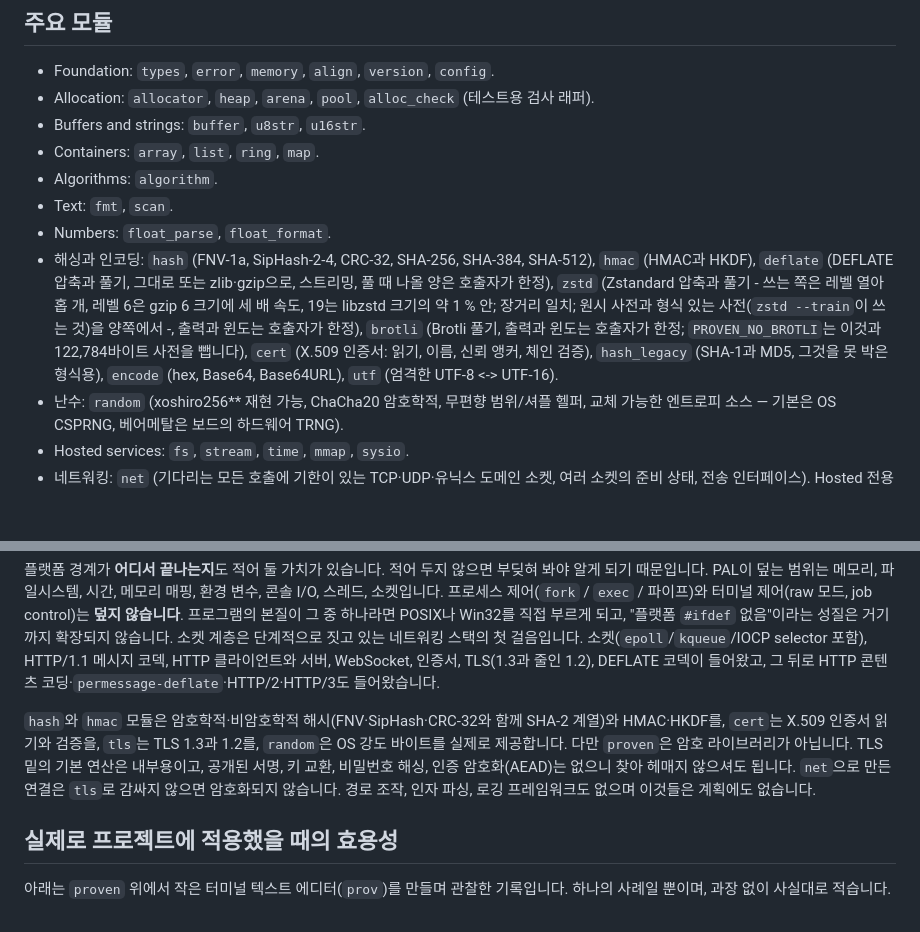
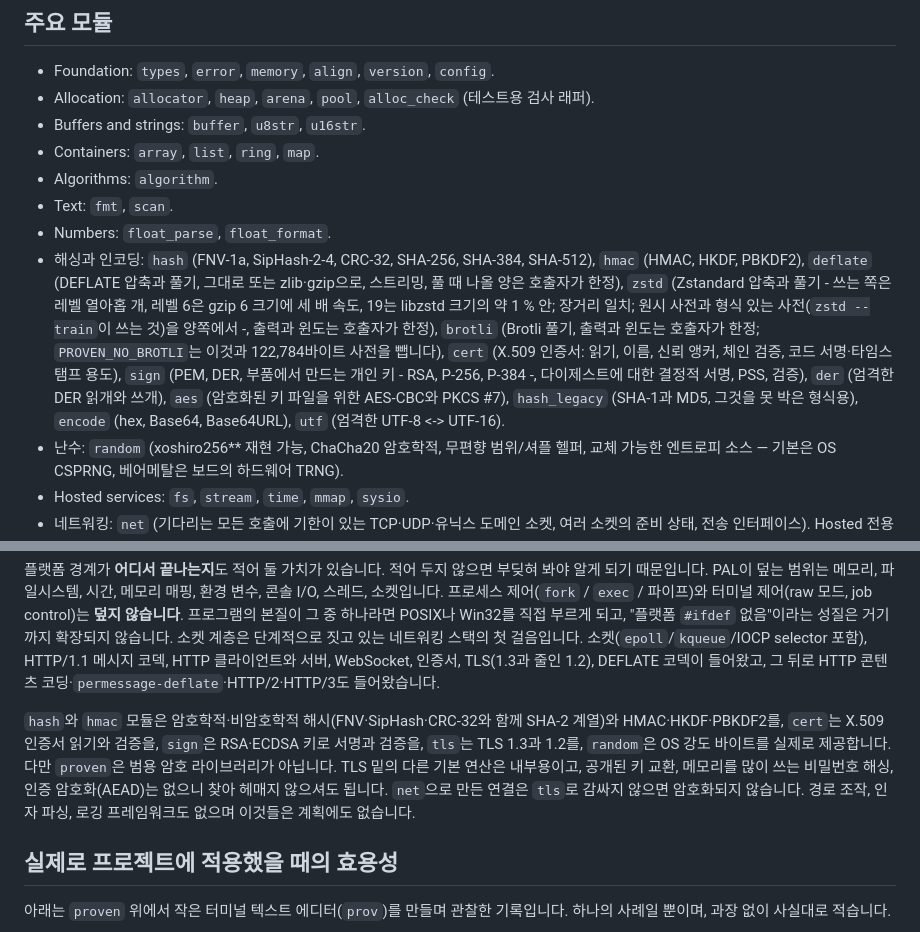
Before and after one commit to rubidus-api/proven_c_lib, a Markdown page: README-ko.md, 2 parts joined by grey strips. GitHub-like rendering; blank space fills up the shorter version.

Commit message:
README: sign, der, aes and PBKDF2 in the feature list and the crypto paragraph
Work: W-20261103-0900
Refs: none

```diff
--- a/README-ko.md
+++ b/README-ko.md
@@ -654,7 +654,7 @@ Cross compilation은 header, source visibility, ABI assumption, target별 compil
 - Algorithms: `algorithm`.
 - Text: `fmt`, `scan`.
 - Numbers: `float_parse`, `float_format`.
-- 해싱과 인코딩: `hash` (FNV-1a, SipHash-2-4, CRC-32, SHA-256, SHA-384, SHA-512), `hmac` (HMAC과 HKDF), `deflate` (DEFLATE 압축과 풀기, 그대로 또는 zlib·gzip으로, 스트리밍, 풀 때 나올 양은 호출자가 한정), `zstd` (Zstandard 압축과 풀기 - 쓰는 쪽은 레벨 열아홉 개, 레벨 6은 gzip 6 크기에 세 배 속도, 19는 libzstd 크기의 약 1 % 안; 장거리 일치; 원시 사전과 형식 있는 사전(`zstd --train`이 쓰는 것)을 양쪽에서 -, 출력과 윈도는 호출자가 한정), `brotli` (Brotli 풀기, 출력과 윈도는 호출자가 한정; `PROVEN_NO_BROTLI`는 이것과 122,784바이트 사전을 뺍니다), `cert` (X.509 인증서: 읽기, 이름, 신뢰 앵커, 체인 검증), `hash_legacy` (SHA-1과 MD5, 그것을 못 박은 형식용), `encode` (hex, Base64, Base64URL), `utf` (엄격한 UTF-8 <-> UTF-16).
+- 해싱과 인코딩: `hash` (FNV-1a, SipHash-2-4, CRC-32, SHA-256, SHA-384, SHA-512), `hmac` (HMAC, HKDF, PBKDF2), `deflate` (DEFLATE 압축과 풀기, 그대로 또는 zlib·gzip으로, 스트리밍, 풀 때 나올 양은 호출자가 한정), `zstd` (Zstandard 압축과 풀기 - 쓰는 쪽은 레벨 열아홉 개, 레벨 6은 gzip 6 크기에 세 배 속도, 19는 libzstd 크기의 약 1 % 안; 장거리 일치; 원시 사전과 형식 있는 사전(`zstd --train`이 쓰는 것)을 양쪽에서 -, 출력과 윈도는 호출자가 한정), `brotli` (Brotli 풀기, 출력과 윈도는 호출자가 한정; `PROVEN_NO_BROTLI`는 이것과 122,784바이트 사전을 뺍니다), `cert` (X.509 인증서: 읽기, 이름, 신뢰 앵커, 체인 검증, 코드 서명·타임스탬프 용도), `sign` (PEM, DER, 부품에서 만드는 개인 키 - RSA, P-256, P-384 -, 다이제스트에 대한 결정적 서명, PSS, 검증), `der` (엄격한 DER 읽개와 쓰개), `aes` (암호화된 키 파일을 위한 AES-CBC와 PKCS #7), `hash_legacy` (SHA-1과 MD5, 그것을 못 박은 형식용), `encode` (hex, Base64, Base64URL), `utf` (엄격한 UTF-8 <-> UTF-16).
 - 난수: `random` (xoshiro256** 재현 가능, ChaCha20 암호학적, 무편향 범위/셔플 헬퍼, 교체 가능한 엔트로피 소스 — 기본은 OS CSPRNG, 베어메탈은 보드의 하드웨어 TRNG).
 - Hosted services: `fs`, `stream`, `time`, `mmap`, `sysio`.
 - 네트워킹: `net` (기다리는 모든 호출에 기한이 있는 TCP·UDP·유닉스 도메인 소켓, 여러 소켓의 준비 상태, 전송 인터페이스). Hosted 전용이며 `PROVEN_NO_NET`으로 뺄 수 있습니다.
@@ -673,7 +673,7 @@ Cross compilation은 header, source visibility, ABI assumption, target별 compil
 
 플랫폼 경계가 **어디서 끝나는지**도 적어 둘 가치가 있습니다. 적어 두지 않으면 부딪혀 봐야 알게 되기 때문입니다. PAL이 덮는 범위는 메모리, 파일시스템, 시간, 메모리 매핑, 환경 변수, 콘솔 I/O, 스레드, 소켓입니다. 프로세스 제어(`fork` / `exec` / 파이프)와 터미널 제어(raw 모드, job control)는 **덮지 않습니다**. 프로그램의 본질이 그 중 하나라면 POSIX나 Win32를 직접 부르게 되고, "플랫폼 `#ifdef` 없음"이라는 성질은 거기까지 확장되지 않습니다. 소켓 계층은 단계적으로 짓고 있는 네트워킹 스택의 첫 걸음입니다. 소켓(`epoll`/`kqueue`/IOCP selector 포함), HTTP/1.1 메시지 코덱, HTTP 클라이언트와 서버, WebSocket, 인증서, TLS(1.3과 줄인 1.2), DEFLATE 코덱이 들어왔고, 그 뒤로 HTTP 콘텐츠 코딩·`permessage-deflate`·HTTP/2·HTTP/3도 들어왔습니다.
 
-`hash`와 `hmac` 모듈은 암호학적·비암호학적 해시(FNV·SipHash·CRC-32와 함께 SHA-2 계열)와 HMAC·HKDF를, `cert`는 X.509 인증서 읽기와 검증을, `tls`는 TLS 1.3과 1.2를, `random`은 OS 강도 바이트를 실제로 제공합니다. 다만 `proven`은 암호 라이브러리가 아닙니다. TLS 밑의 기본 연산은 내부용이고, 공개된 서명, 키 교환, 비밀번호 해싱, 인증 암호화(AEAD)는 없으니 찾아 헤매지 않으셔도 됩니다. `net`으로 만든 연결은 `tls`로 감싸지 않으면 암호화되지 않습니다. 경로 조작, 인자 파싱, 로깅 프레임워크도 없으며 이것들은 계획에도 없습니다.
+`hash`와 `hmac` 모듈은 암호학적·비암호학적 해시(FNV·SipHash·CRC-32와 함께 SHA-2 계열)와 HMAC·HKDF·PBKDF2를, `cert`는 X.509 인증서 읽기와 검증을, `sign`은 RSA·ECDSA 키로 서명과 검증을, `tls`는 TLS 1.3과 1.2를, `random`은 OS 강도 바이트를 실제로 제공합니다. 다만 `proven`은 범용 암호 라이브러리가 아닙니다. TLS 밑의 다른 기본 연산은 내부용이고, 공개된 키 교환, 메모리를 많이 쓰는 비밀번호 해싱, 인증 암호화(AEAD)는 없으니 찾아 헤매지 않으셔도 됩니다. `net`으로 만든 연결은 `tls`로 감싸지 않으면 암호화되지 않습니다. 경로 조작, 인자 파싱, 로깅 프레임워크도 없으며 이것들은 계획에도 없습니다.
 
 ## 실제로 프로젝트에 적용했을 때의 효용성
 
```
Also changed, not shown: README.md (+2 -2 lines).
